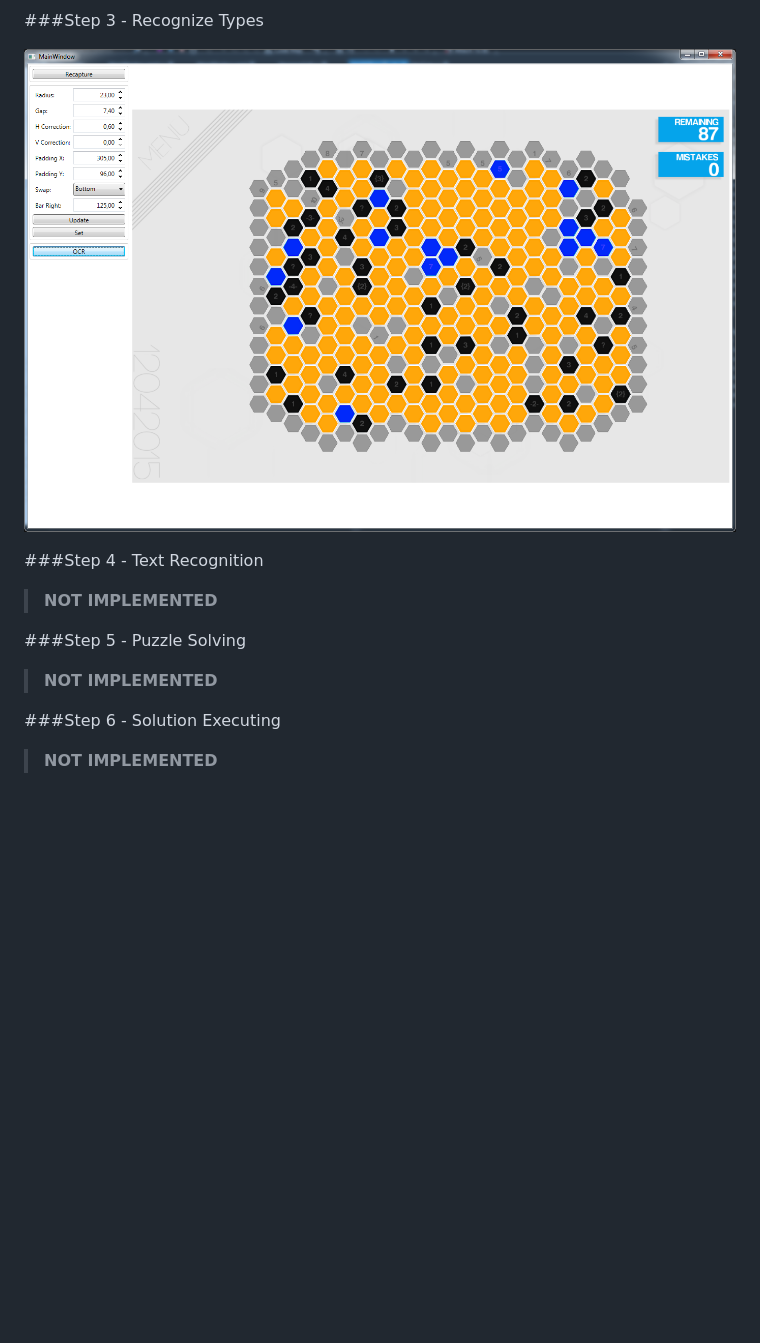
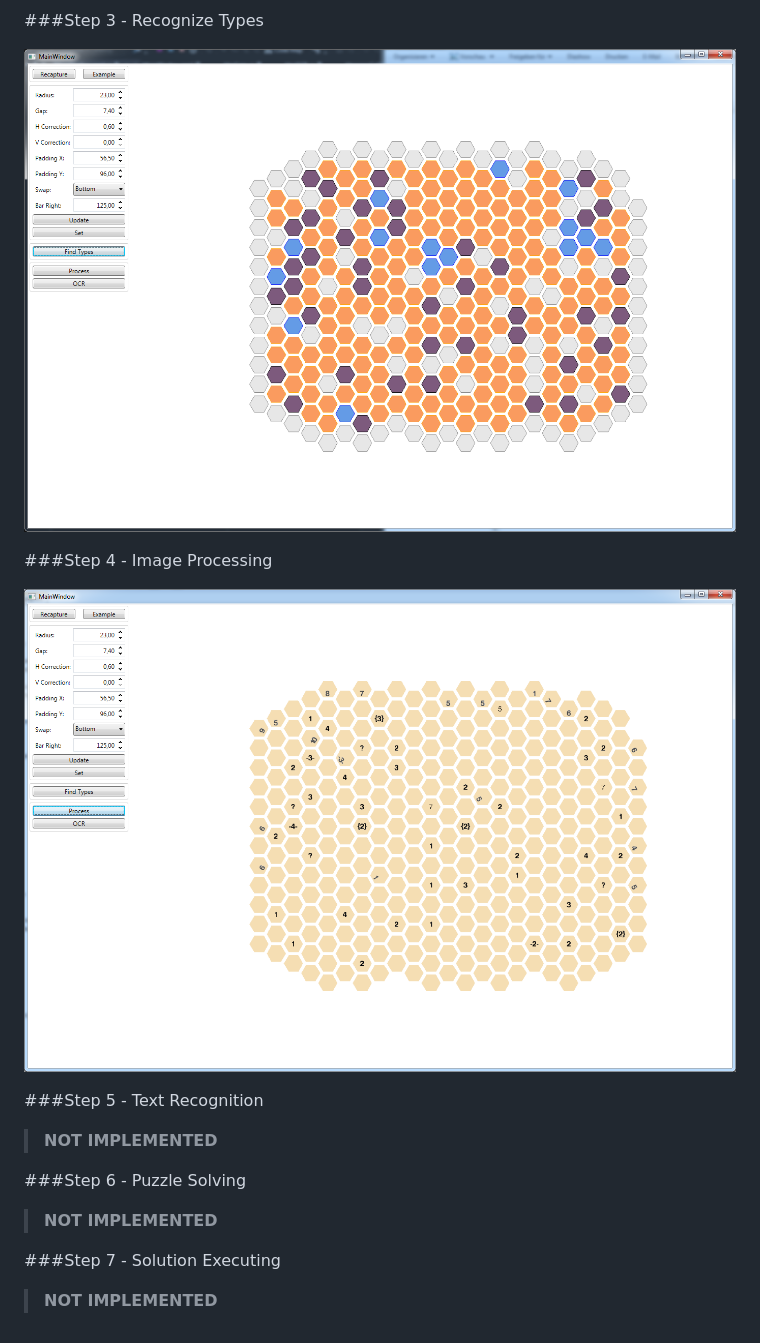
Before and after one commit to Mikescher/HexSolver, a Markdown page: README.md, the part around the change. Drawn GitHub-style; pictures changed too: README-FILES/shot3.png, README-FILES/shot4.png (added); blank space fills up the shorter version.

```diff
--- a/README.md
+++ b/README.md
@@ -17,14 +17,18 @@ The idea is to automatically parse the game state, find the next (valid) step an
 
 ![Step3](https://raw.githubusercontent.com/Mikescher/HexSolver/master/README-FILES/shot3.png)
 
-###Step 4 - Text Recognition
+###Step 4 - Image Processing
+
+![Step3](https://raw.githubusercontent.com/Mikescher/HexSolver/master/README-FILES/shot4.png)
+
+###Step 5 - Text Recognition
 
 > **NOT IMPLEMENTED**
 
-###Step 5 - Puzzle Solving
+###Step 6 - Puzzle Solving
 
 > **NOT IMPLEMENTED**
 
-###Step 6 - Solution Executing
+###Step 7 - Solution Executing
 
 > **NOT IMPLEMENTED**
```
Also changed, not shown: example/shot001.png (added), 8 other files.
